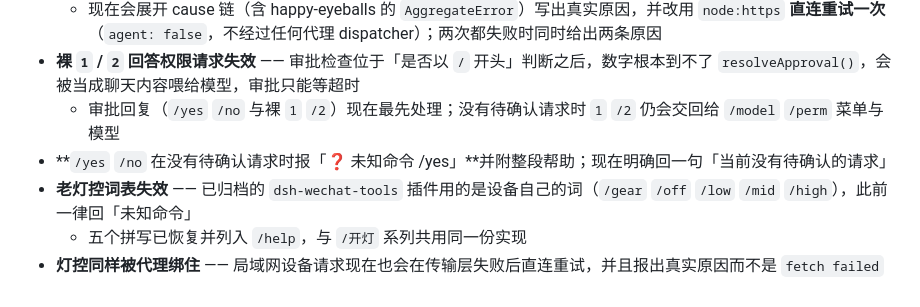
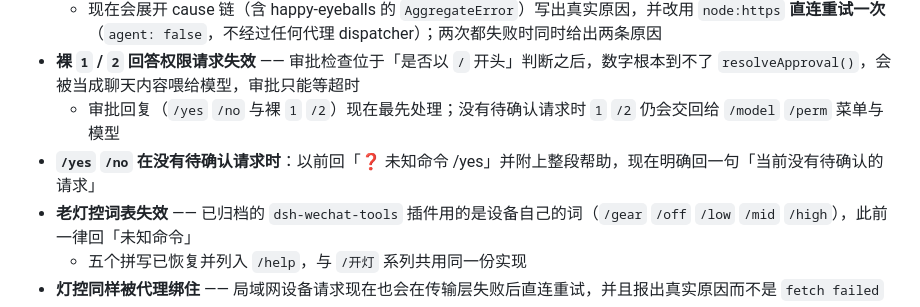
Before and after one commit to PRTS168/dsh-wechat-suite, a Markdown page: README.zh.md, the part around the change. GitHub-like rendering.

Commit message:
docs: 中文首页同一处加粗写法修正

```diff
--- a/README.zh.md
+++ b/README.zh.md
@@ -68,7 +68,7 @@ DSH profile 接到微信个人账号 —— 这条用法不受官方支持。
   - 现在会展开 cause 链（含 happy-eyeballs 的 `AggregateError`）写出真实原因，并改用 `node:https` **直连重试一次**（`agent: false`，不经过任何代理 dispatcher）；两次都失败时同时给出两条原因
 - **裸 `1` / `2` 回答权限请求失效** —— 审批检查位于「是否以 `/` 开头」判断之后，数字根本到不了 `resolveApproval()`，会被当成聊天内容喂给模型，审批只能等超时
   - 审批回复（`/yes` `/no` 与裸 `1` `/2`）现在最先处理；没有待确认请求时 `1` `/2` 仍会交回给 `/model` `/perm` 菜单与模型
-- **`/yes` `/no` 在没有待确认请求时报「❓ 未知命令 /yes」**并附整段帮助；现在明确回一句「当前没有待确认的请求」
+- **`/yes` `/no` 在没有待确认请求时**：以前回「❓ 未知命令 /yes」并附上整段帮助，现在明确回一句「当前没有待确认的请求」
 - **老灯控词表失效** —— 已归档的 `dsh-wechat-tools` 插件用的是设备自己的词（`/gear` `/off` `/low` `/mid` `/high`），此前一律回「未知命令」
   - 五个拼写已恢复并列入 `/help`，与 `/开灯` 系列共用同一份实现
 - **灯控同样被代理绑住** —— 局域网设备请求现在也会在传输层失败后直连重试，并且报出真实原因而不是 `fetch failed`
```
